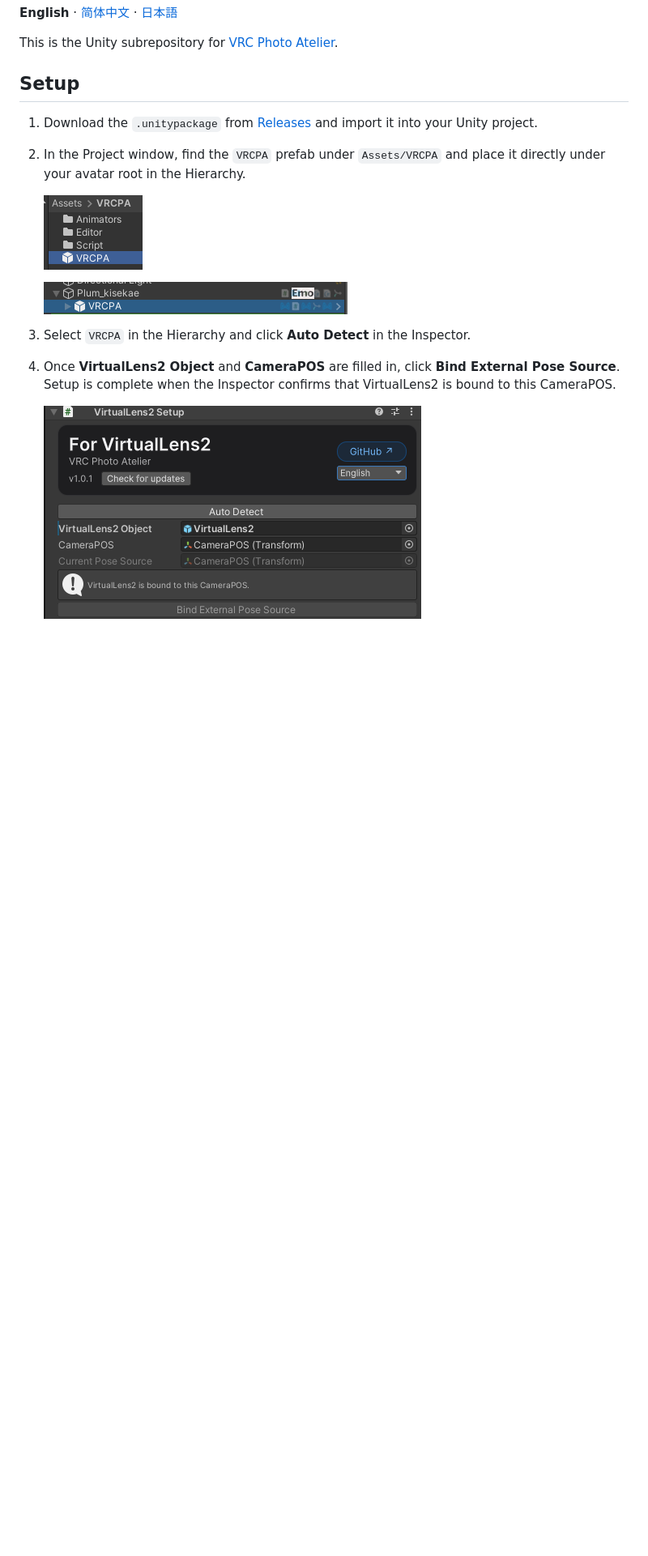
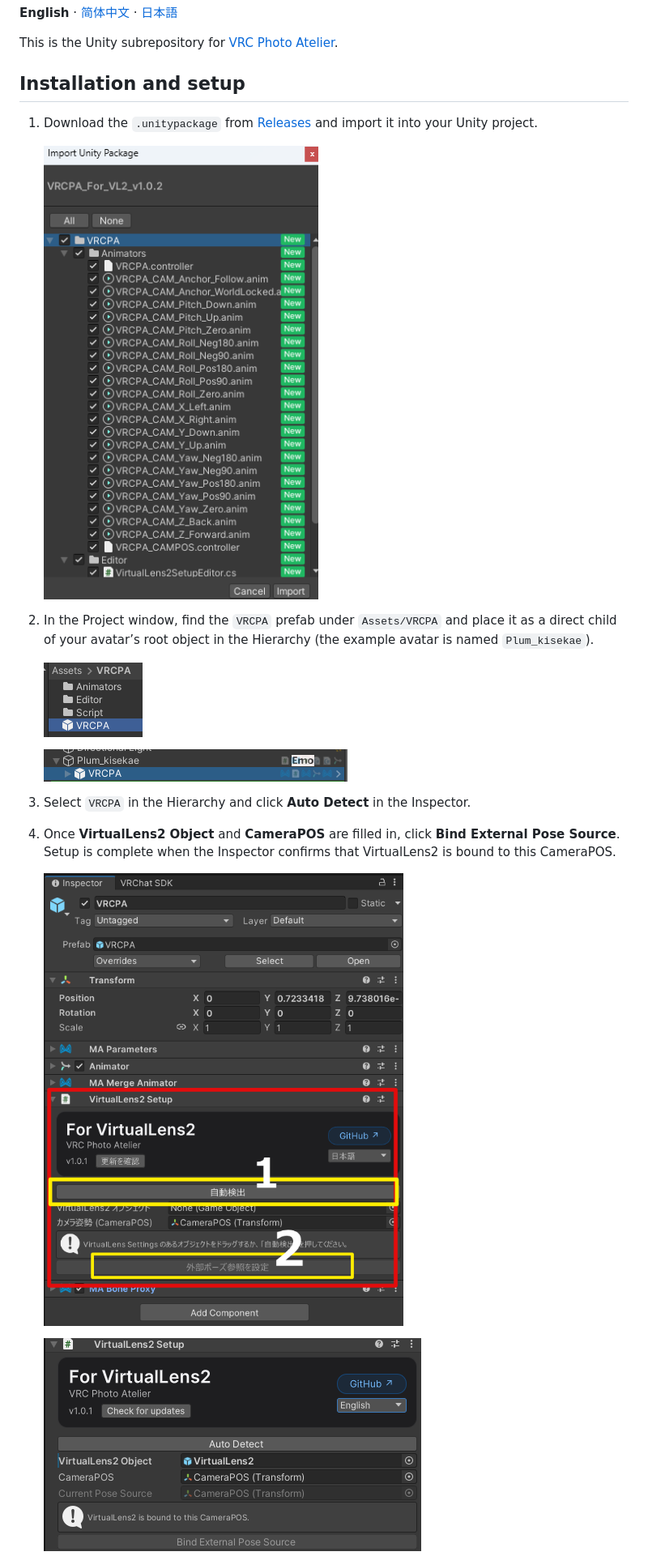
Before and after one commit to sukiromu52/VRCPA_For_Unity, a Markdown page: README.md, the part around the change. Shown at 81% size. GitHub-like rendering; pictures changed too: image_for_readme/6.png (added), image_for_readme/7.png (added); blank space fills up the shorter version.

```diff
--- a/README.md
+++ b/README.md
@@ -9,17 +9,23 @@
 
 This is the Unity subrepository for [VRC Photo Atelier](https://github.com/VRCPA/VRC-Photo-Atelier).
 
-## Setup
+## Installation and setup
 
 1. Download the `.unitypackage` from [Releases](https://github.com/VRCPA/VRCPA_For_Unity/releases/latest) and import it into your Unity project.
-2. In the Project window, find the `VRCPA` prefab under `Assets/VRCPA` and place it directly under your avatar root in the Hierarchy.
+
+   ![Importing the VRCPA Unity package](image_for_readme/6.png)
+
+2. In the Project window, find the `VRCPA` prefab under `Assets/VRCPA` and place it as a direct child of your avatar’s root object in the Hierarchy (the example avatar is named `Plum_kisekae`).
 
    ![VRCPA prefab in the Project window](image_for_readme/1.png)
 
    ![VRCPA placed directly under the avatar in the Hierarchy](image_for_readme/2.png)
 
 3. Select `VRCPA` in the Hierarchy and click **Auto Detect** in the Inspector.
+
 4. Once **VirtualLens2 Object** and **CameraPOS** are filled in, click **Bind External Pose Source**. Setup is complete when the Inspector confirms that VirtualLens2 is bound to this CameraPOS.
+
+   ![Auto Detect and Bind External Pose Source buttons in the VRCPA Inspector](image_for_readme/7.png)
 
    ![VRCPA Inspector showing the bound CameraPOS](image_for_readme/3.png)
 
```
Also changed, not shown: README.ja.md (+11 -11 lines), README.zh-CN.md (+9 -3 lines).
